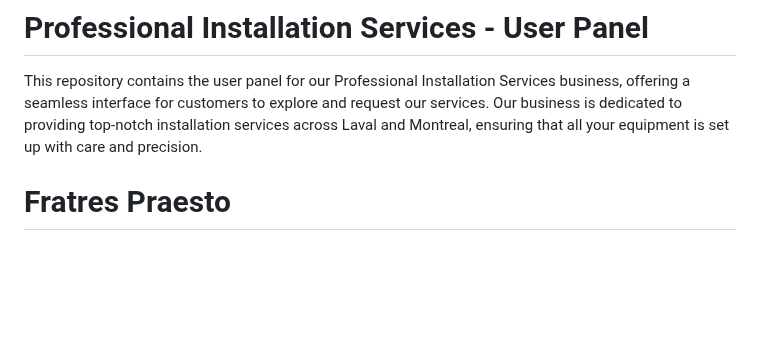
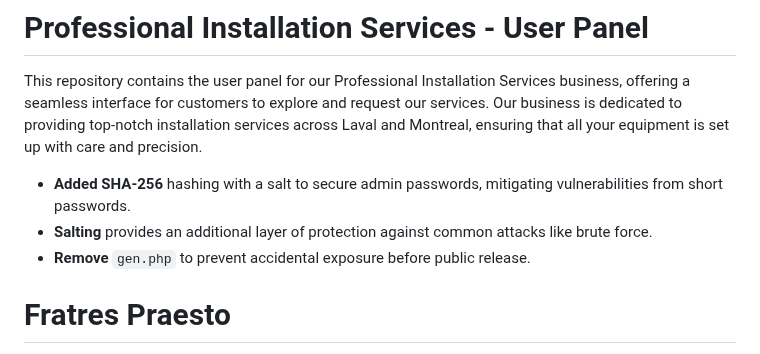
Before and after one commit to PingWinning/Installation-Bizz, a Markdown page: README.md, the part around the change. Rendered like a GitHub page; blank space fills up the shorter version.

Commit message:
feat: enhance password security with SHA-256 and salt for admin accounts

```diff
--- a/README.md
+++ b/README.md
@@ -7,6 +7,10 @@
 # Professional Installation Services - User Panel
 
 This repository contains the user panel for our Professional Installation Services business, offering a seamless interface for customers to explore and request our services. Our business is dedicated to providing top-notch installation services across Laval and Montreal, ensuring that all your equipment is set up with care and precision.
+
+- **Added SHA-256** hashing with a salt to secure admin passwords, mitigating vulnerabilities from short passwords.
+- **Salting** provides an additional layer of protection against common attacks like brute force.
+- **Remove** `gen.php` to prevent accidental exposure before public release.
 
 # Fratres Praesto
 
```
